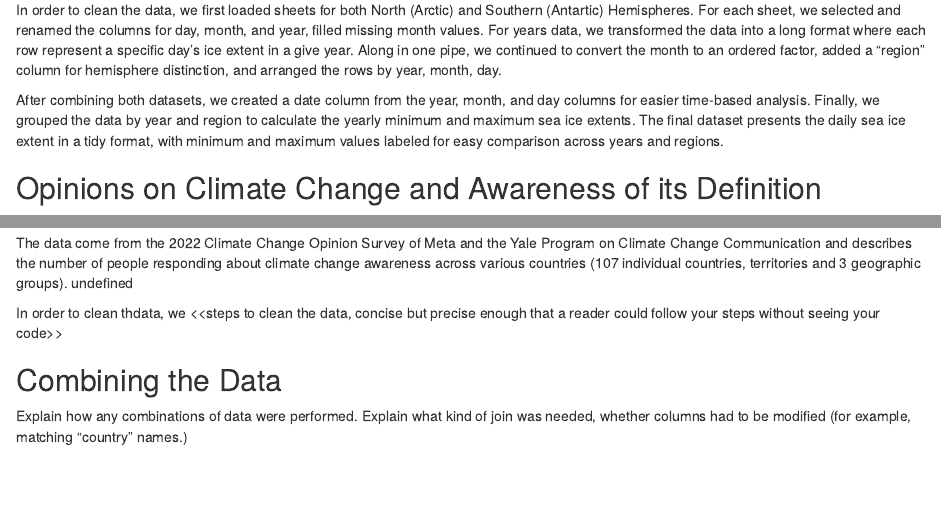
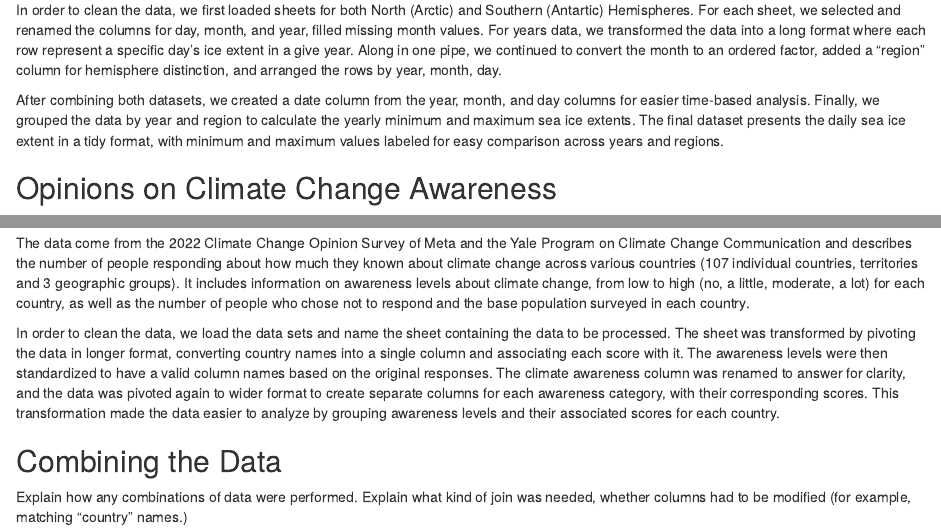
Before and after one commit to ThQin/DATA100-Assignment-3-Group-33, an R Markdown document (A3-Pt2-Template.Rmd): the page in a window 1100 px wide, from 1870 px down, and a second part further down, joined at a grey line. Rendered offline with R 4.5, knitr and Pandoc, with nearby package versions; some code elsewhere in the file could not run offline.

Commit message:
Add files via upload
Final file for Data Description

````diff
--- a/A3-Pt2-Template.Rmd
+++ b/A3-Pt2-Template.Rmd
@@ -320,7 +320,7 @@ In order to clean the data, we first loaded sheets for both North (Arctic) and S
 
 After combining both datasets, we created a date column from the year, month, and day columns for easier time-based analysis. Finally, we grouped the data by year and region to calculate the yearly minimum and maximum sea ice extents. The final dataset presents the daily sea ice extent in a tidy format, with minimum and maximum values labeled for easy comparison across years and regions.
 
-## Opinions on Climate Change and Awareness of its Definition
+## Opinions on Climate Change Awareness
 
 ```{r load_data3}
 # Put in your code to load in the data set, along with any
@@ -360,9 +360,9 @@ climate_awareness <- climate_opinion_address |>
     )
 ```
 
-The data come from the 2022 Climate Change Opinion Survey of Meta and the Yale Program on Climate Change Communication and describes the number of people responding about climate change awareness across various countries (107 individual countries, territories and 3 geographic groups). undefined
+The data come from the 2022 Climate Change Opinion Survey of Meta and the Yale Program on Climate Change Communication and describes the number of people responding about how much they known about climate change across various countries (107 individual countries, territories and 3 geographic groups). It includes information on awareness levels about climate change, from low to high (no, a little, moderate, a lot) for each country, as well as the number of people who chose not to respond and the base population surveyed in each country.
 
-In order to clean thdata, we \<\<steps to clean the data, concise but precise enough that a reader could follow your steps without seeing your code\>\>
+In order to clean the data, we load the data sets and name the sheet containing the data to be processed. The sheet was transformed by pivoting the data in longer format, converting country names into a single column and associating each score with it. The awareness levels were then standardized to have a valid column names based on the original responses. The climate awareness column was renamed to answer for clarity, and the data was pivoted again to wider format to create separate columns for each awareness category, with their corresponding scores. This transformation made the data easier to analyze by grouping awareness levels and their associated scores for each country.
 
 ## Combining the Data
 
````
